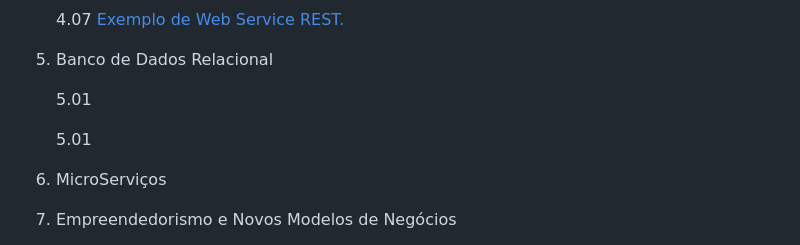
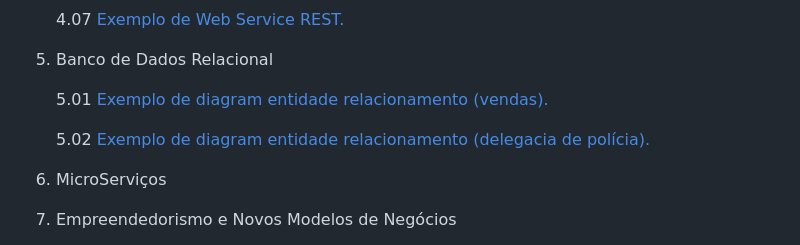
Before and after one commit to tgoalm/Memorial_PUCRS, a Markdown page: README.md, the part around the change. Drawn GitHub-style.

Commit message:
Atualizando README.md.

```diff
--- a/README.md
+++ b/README.md
@@ -98,9 +98,9 @@ Neste repositório, apresento artefatos elaborados ao longo do curso Desenvolvim
 
 5. Banco de Dados Relacional
 
-    5.01 [](https://github.com/tgoalm/Memorial_PUCRS/tree/main/Banco_de_Dados_Relacional/5.01.diagrama-entidade-relacionamento)
+    5.01 [Exemplo de diagram entidade relacionamento (vendas).](https://github.com/tgoalm/Memorial_PUCRS/tree/main/Banco_de_Dados_Relacional/5.01.der-vendas)
 
-    5.01 [](https://github.com/tgoalm/Memorial_PUCRS/tree/main/Banco_de_Dados_Relacional/5.01.)
+    5.02 [Exemplo de diagram entidade relacionamento (delegacia de polícia).](https://github.com/tgoalm/Memorial_PUCRS/tree/main/Banco_de_Dados_Relacional/5.02.der-dp)
 
 9. MicroServiços
 10. Empreendedorismo e Novos Modelos de Negócios
```
